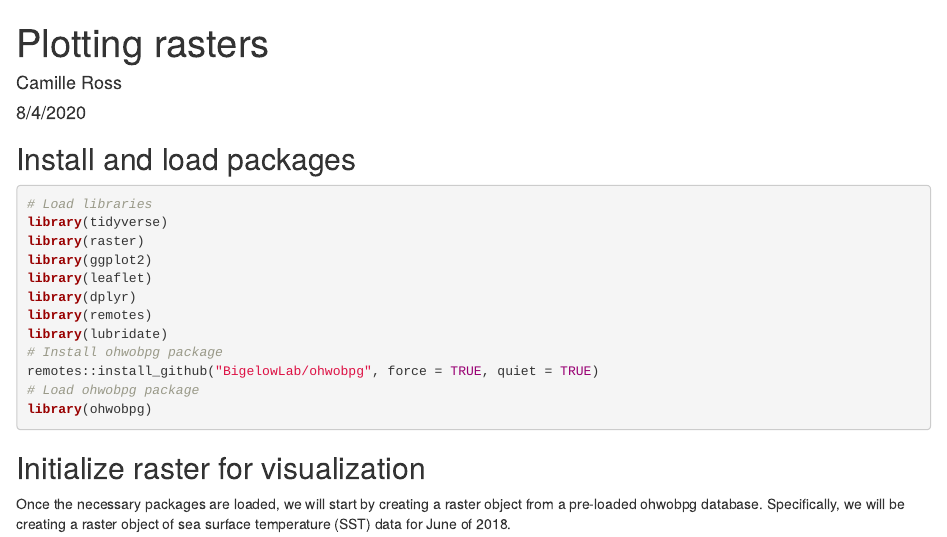
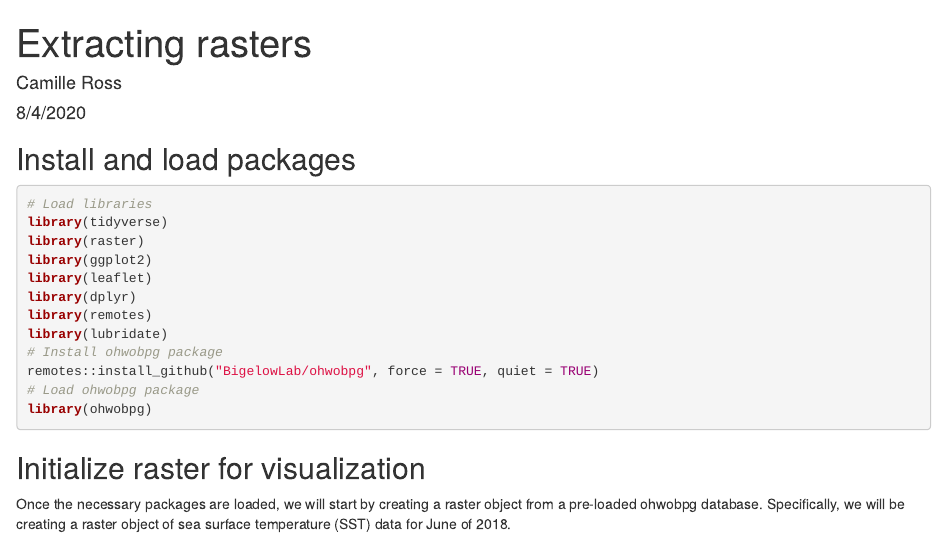
Before and after one commit to BigelowLab/ohwobpg, an R Markdown document (inst/tutorials/extracting_rasters.Rmd): the page in a window 1100 px wide, from its top. Rendered offline with R 4.5, knitr and Pandoc, with nearby package versions; some code elsewhere in the file could not run offline.

Commit message:
correcting-typos
made some changes in the README and in the title of extracting rasters tutorial

```diff
--- a/inst/tutorials/extracting_rasters.Rmd
+++ b/inst/tutorials/extracting_rasters.Rmd
@@ -1,5 +1,5 @@
 ---
-title: "Plotting rasters"
+title: "Extracting rasters"
 author: "Camille Ross"
 date: "8/4/2020"
 output: html_document
```
Also changed, not shown: README.md.
